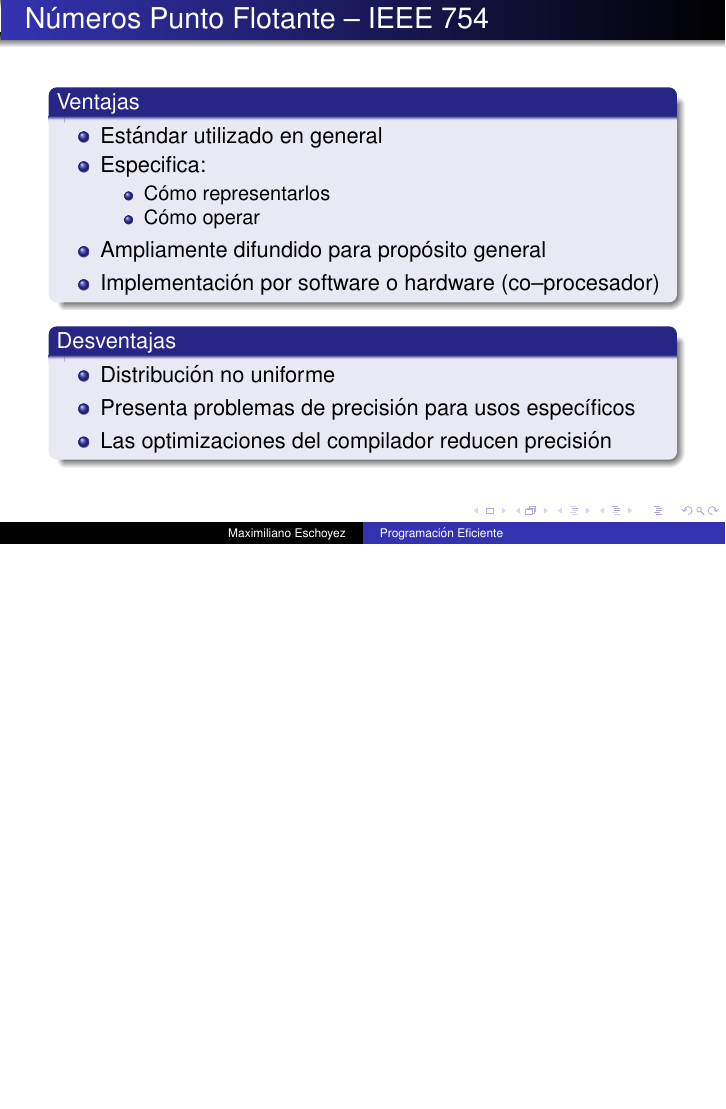
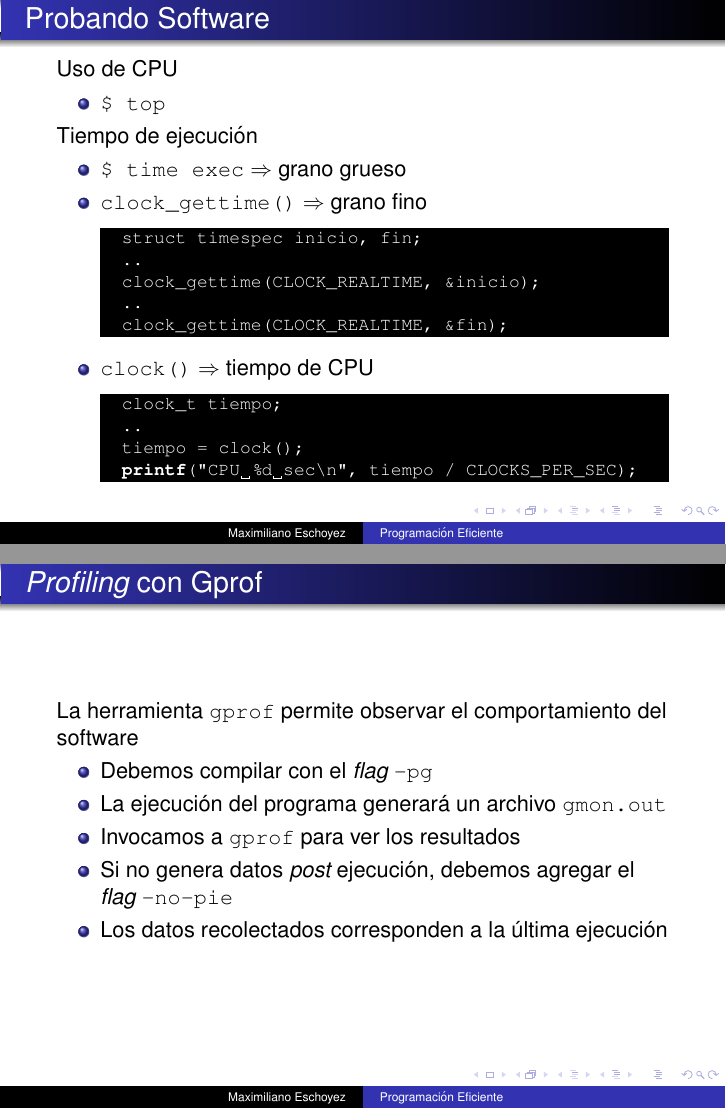
Before and after one commit to meschoyez/PresentacionesEficienciaTesting, LaTeX slides (doc/presentaciones/presentacion.tex, which reads doc/presentaciones/medicionTiempo.tex): page 12 of 12 before the commit and pages 13 and 14 of 15 after it, the two joined at a grey line, the shorter picture padded with empty space. Compiled offline with pdfLaTeX.

Commit message:
herramientas profiling (intro)

```diff
--- a/doc/presentaciones/medicionTiempo.tex
+++ b/doc/presentaciones/medicionTiempo.tex
@@ -6,19 +6,45 @@
     Tiempo de ejecución
     \begin{itemize}
         \item \verb|$ time exec| $\Rightarrow$ grano grueso
-        \item \verb|gettimeofday()| $\Rightarrow$ grano fino
+        \item \verb|clock_gettime()| $\Rightarrow$ grano fino
         \begin{lstlisting}[style=consola]
-  gettimeofday(inicio, NULL);
+  struct timespec inicio, fin;
   ..
-  gettimeofday(fin, NULL);
+  clock_gettime(CLOCK_REALTIME, &inicio);
+  ..
+  clock_gettime(CLOCK_REALTIME, &fin);
         \end{lstlisting}
         \item \verb|clock()| $\Rightarrow$ tiempo de CPU
         \begin{lstlisting}[style=consola]
-  inicio = clock();
+  clock_t tiempo;
   ..
-  fin = clock();
+  tiempo = clock();
+  printf("CPU %d sec\n", tiempo / CLOCKS_PER_SEC);
         \end{lstlisting}
         % \item \verb|clock()|
         % \item \verb|clock()|
     \end{itemize}
 \end{frame}
+
+
+\begin{frame}[fragile]{\emph{Profiling} con Gprof}
+    La herramienta \verb|gprof| permite observar el comportamiento del software
+    \begin{itemize}
+        \item Debemos compilar con el \emph{flag} \verb|-pg|
+        \item La ejecución del programa generará un archivo \verb|gmon.out|
+        \item Invocamos a \verb|gprof| para ver los resultados
+        \item Si no genera datos \emph{post} ejecución, debemos agregar el \emph{flag} \verb|-no-pie|
+        \item Los datos recolectados corresponden a la última ejecución
+    \end{itemize}
+\end{frame}
+
+\begin{frame}[fragile]{\emph{Profiling} con Gcov}
+    La herramienta \verb|gcov| permite observar la cobertura que se realiza sobre código fuente del software
+    \begin{itemize}
+        \item Debemos compilar con el \emph{flag} \verb|--coverage|, sinónimo de los \emph{flags} \verb|-ftest-coverage| y \verb|-fprofile-arcs|
+        \item La ejecución del programa generará dos archivos con extensión \verb|.gcno| y \verb|.gcda|
+        \item Invocamos a \verb|gcov| para ver los resultados
+        \item Los datos recolectados corresponden al acumulado de las ejecuciones
+        \item Al recompilar se reinician los contadores
+    \end{itemize}
+\end{frame}
```
Also changed, not shown: doc/presentaciones/presentacion.tex (+1 -1 lines).
